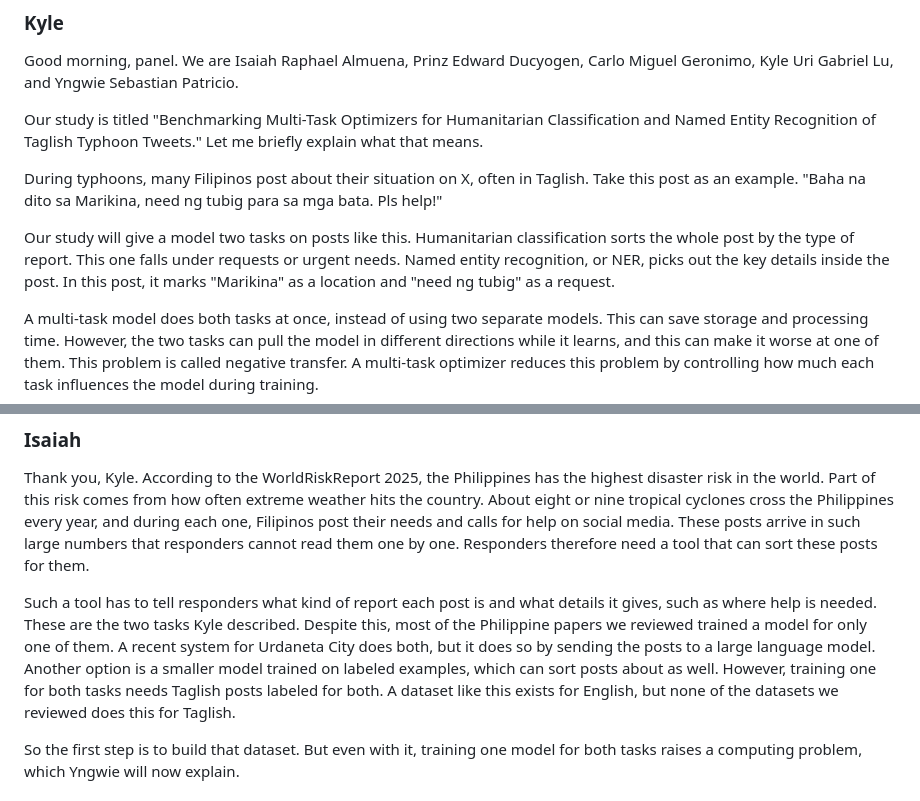
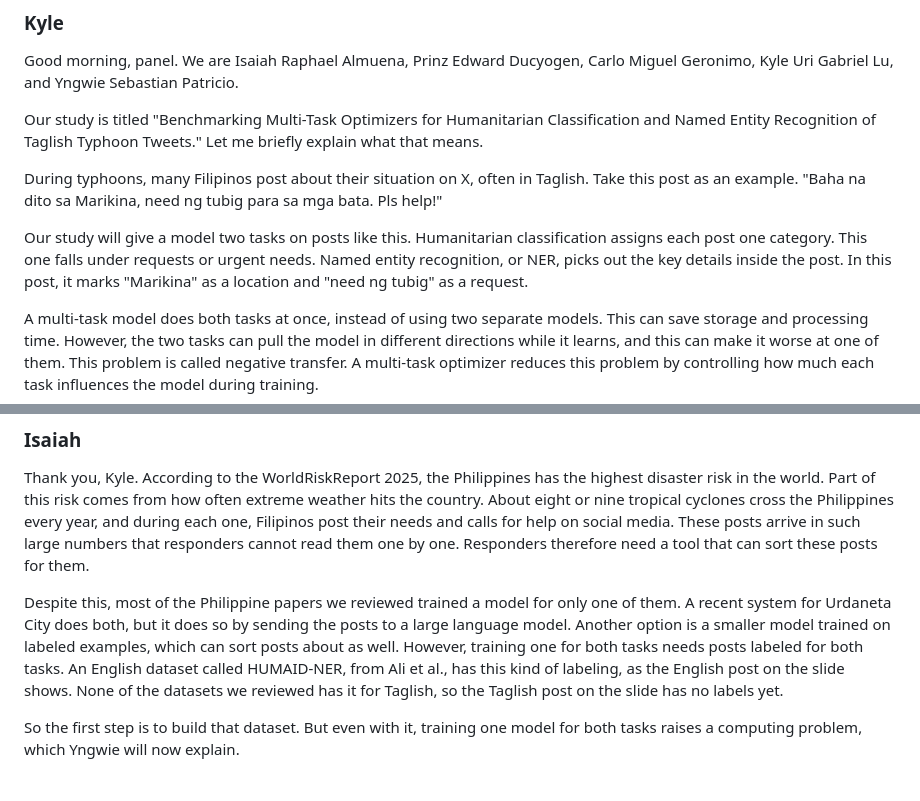
Before and after one commit to Krazyle/undergraduate-research-group-1, a Markdown page: defense-v1/script.md, 2 parts joined by grey strips. Drawn GitHub-style.

Commit message:
Match the speaker script to the slide 2 and slide 4 changes
Co-Authored-By: Claude Opus 5.5 <noreply@anthropic.com>

```diff
--- a/defense-v1/script.md
+++ b/defense-v1/script.md
@@ -10,7 +10,7 @@ Our study is titled "Benchmarking Multi-Task Optimizers for Humanitarian Classif
 
 During typhoons, many Filipinos post about their situation on X, often in Taglish. Take this post as an example. "Baha na dito sa Marikina, need ng tubig para sa mga bata. Pls help!"
 
-Our study will give a model two tasks on posts like this. Humanitarian classification sorts the whole post by the type of report. This one falls under requests or urgent needs. Named entity recognition, or NER, picks out the key details inside the post. In this post, it marks "Marikina" as a location and "need ng tubig" as a request.
+Our study will give a model two tasks on posts like this. Humanitarian classification assigns each post one category. This one falls under requests or urgent needs. Named entity recognition, or NER, picks out the key details inside the post. In this post, it marks "Marikina" as a location and "need ng tubig" as a request.
 
 A multi-task model does both tasks at once, instead of using two separate models. This can save storage and processing time. However, the two tasks can pull the model in different directions while it learns, and this can make it worse at one of them. This problem is called negative transfer. A multi-task optimizer reduces this problem by controlling how much each task influences the model during training.
 
@@ -24,7 +24,7 @@ Isaiah will now explain why this problem matters.
 
 Thank you, Kyle. According to the WorldRiskReport 2025, the Philippines has the highest disaster risk in the world. Part of this risk comes from how often extreme weather hits the country. About eight or nine tropical cyclones cross the Philippines every year, and during each one, Filipinos post their needs and calls for help on social media. These posts arrive in such large numbers that responders cannot read them one by one. Responders therefore need a tool that can sort these posts for them.
 
-Such a tool has to tell responders what kind of report each post is and what details it gives, such as where help is needed. These are the two tasks Kyle described. Despite this, most of the Philippine papers we reviewed trained a model for only one of them. A recent system for Urdaneta City does both, but it does so by sending the posts to a large language model. Another option is a smaller model trained on labeled examples, which can sort posts about as well. However, training one for both tasks needs Taglish posts labeled for both. A dataset like this exists for English, but none of the datasets we reviewed does this for Taglish.
+Despite this, most of the Philippine papers we reviewed trained a model for only one of them. A recent system for Urdaneta City does both, but it does so by sending the posts to a large language model. Another option is a smaller model trained on labeled examples, which can sort posts about as well. However, training one for both tasks needs posts labeled for both tasks. An English dataset called HUMAID-NER, from Ali et al., has this kind of labeling, as the English post on the slide shows. None of the datasets we reviewed has it for Taglish, so the Taglish post on the slide has no labels yet.
 
 So the first step is to build that dataset. But even with it, training one model for both tasks raises a computing problem, which Yngwie will now explain.
 
```
